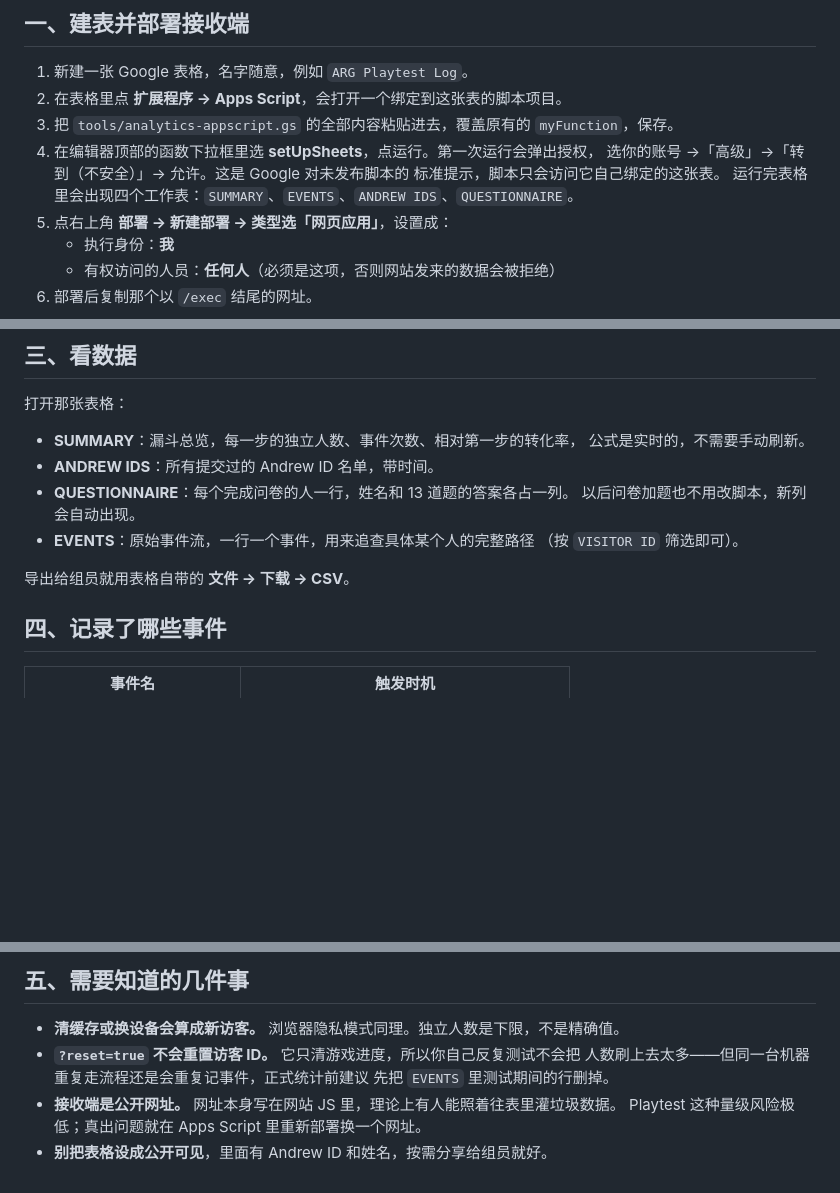
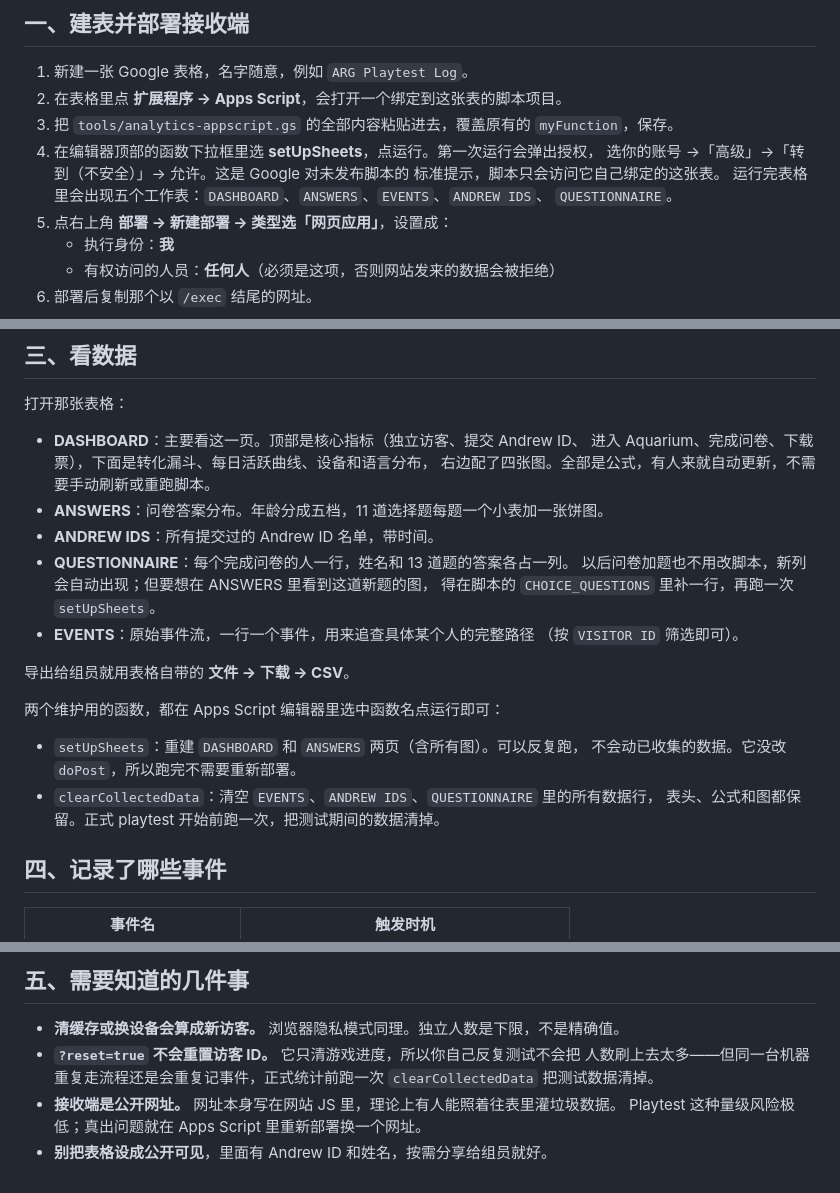
Before and after one commit to xli983/ETCWeatherObservation, a Markdown page: tools/ANALYTICS-SETUP.md, 3 parts joined by grey strips. GitHub-like rendering; blank space fills up the shorter version.

Commit message:
Document the new dashboard tabs and the two maintenance functions
Co-authored-by: Cursor <cursoragent@cursor.com>

```diff
--- a/tools/ANALYTICS-SETUP.md
+++ b/tools/ANALYTICS-SETUP.md
@@ -14,7 +14,8 @@
 4. 在编辑器顶部的函数下拉框里选 **setUpSheets**，点运行。第一次运行会弹出授权，
    选你的账号 →「高级」→「转到（不安全）」→ 允许。这是 Google 对未发布脚本的
    标准提示，脚本只会访问它自己绑定的这张表。
-   运行完表格里会出现四个工作表：`SUMMARY`、`EVENTS`、`ANDREW IDS`、`QUESTIONNAIRE`。
+   运行完表格里会出现五个工作表：`DASHBOARD`、`ANSWERS`、`EVENTS`、`ANDREW IDS`、
+   `QUESTIONNAIRE`。
 5. 点右上角 **部署 → 新建部署 → 类型选「网页应用」**，设置成：
    - 执行身份：**我**
    - 有权访问的人员：**任何人**（必须是这项，否则网站发来的数据会被拒绝）
@@ -37,15 +38,25 @@ const ENDPOINT = 'https://script.google.com/macros/s/AKfyc.../exec';
 
 打开那张表格：
 
-- **SUMMARY**：漏斗总览，每一步的独立人数、事件次数、相对第一步的转化率，
-  公式是实时的，不需要手动刷新。
+- **DASHBOARD**：主要看这一页。顶部是核心指标（独立访客、提交 Andrew ID、
+  进入 Aquarium、完成问卷、下载票），下面是转化漏斗、每日活跃曲线、设备和语言分布，
+  右边配了四张图。全部是公式，有人来就自动更新，不需要手动刷新或重跑脚本。
+- **ANSWERS**：问卷答案分布。年龄分成五档，11 道选择题每题一个小表加一张饼图。
 - **ANDREW IDS**：所有提交过的 Andrew ID 名单，带时间。
 - **QUESTIONNAIRE**：每个完成问卷的人一行，姓名和 13 道题的答案各占一列。
-  以后问卷加题也不用改脚本，新列会自动出现。
+  以后问卷加题也不用改脚本，新列会自动出现；但要想在 ANSWERS 里看到这道新题的图，
+  得在脚本的 `CHOICE_QUESTIONS` 里补一行，再跑一次 `setUpSheets`。
 - **EVENTS**：原始事件流，一行一个事件，用来追查具体某个人的完整路径
   （按 `VISITOR ID` 筛选即可）。
 
 导出给组员就用表格自带的 **文件 → 下载 → CSV**。
+
+两个维护用的函数，都在 Apps Script 编辑器里选中函数名点运行即可：
+
+- `setUpSheets`：重建 `DASHBOARD` 和 `ANSWERS` 两页（含所有图）。可以反复跑，
+  不会动已收集的数据。它没改 `doPost`，所以跑完不需要重新部署。
+- `clearCollectedData`：清空 `EVENTS`、`ANDREW IDS`、`QUESTIONNAIRE` 里的所有数据行，
+  表头、公式和图都保留。正式 playtest 开始前跑一次，把测试期间的数据清掉。
 
 ## 四、记录了哪些事件
 
@@ -68,8 +79,8 @@ const ENDPOINT = 'https://script.google.com/macros/s/AKfyc.../exec';
 
 - **清缓存或换设备会算成新访客。** 浏览器隐私模式同理。独立人数是下限，不是精确值。
 - **`?reset=true` 不会重置访客 ID。** 它只清游戏进度，所以你自己反复测试不会把
-  人数刷上去太多——但同一台机器重复走流程还是会重复记事件，正式统计前建议
-  先把 `EVENTS` 里测试期间的行删掉。
+  人数刷上去太多——但同一台机器重复走流程还是会重复记事件，正式统计前跑一次
+  `clearCollectedData` 把测试数据清掉。
 - **接收端是公开网址。** 网址本身写在网站 JS 里，理论上有人能照着往表里灌垃圾数据。
   Playtest 这种量级风险极低；真出问题就在 Apps Script 里重新部署换一个网址。
 - **别把表格设成公开可见**，里面有 Andrew ID 和姓名，按需分享给组员就好。
```
